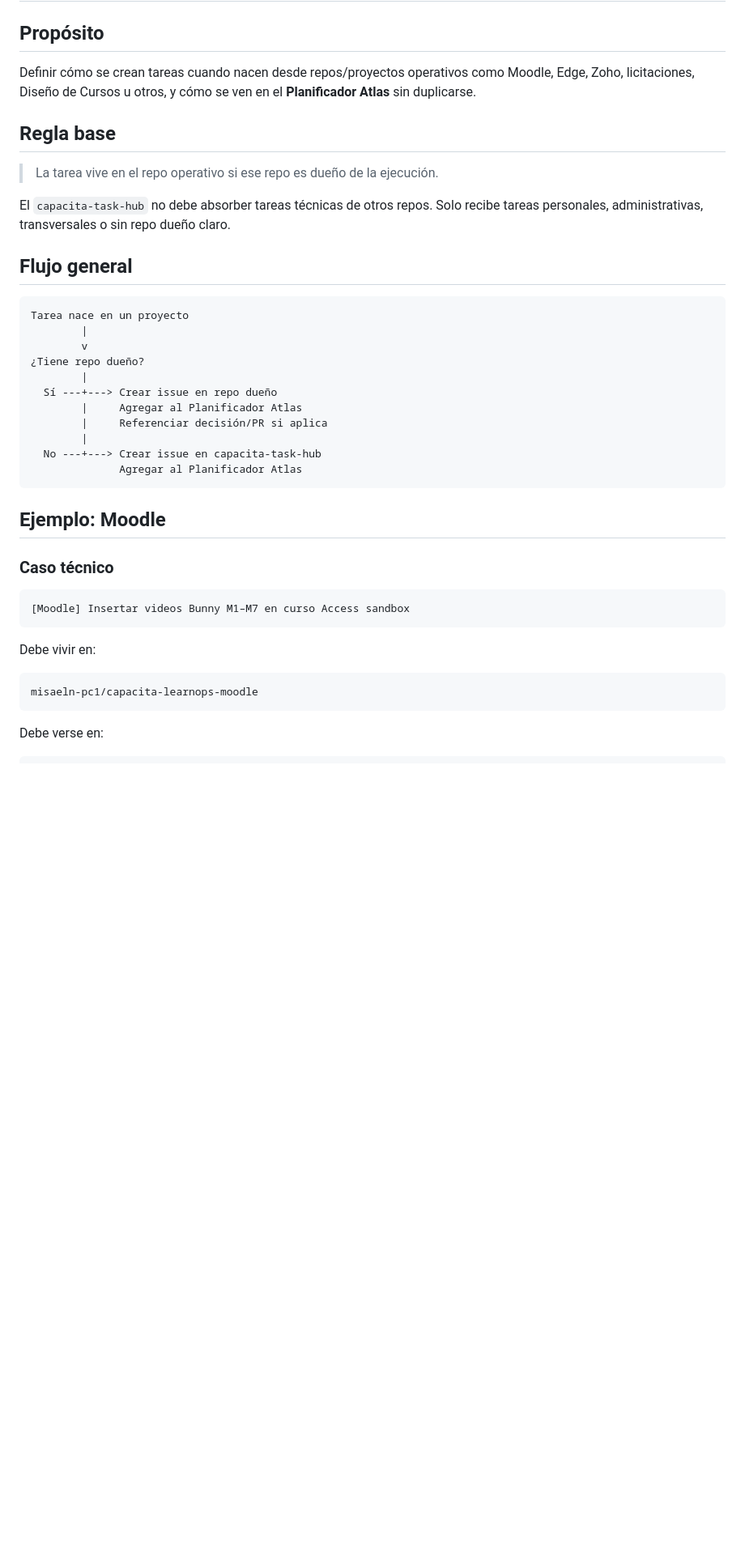
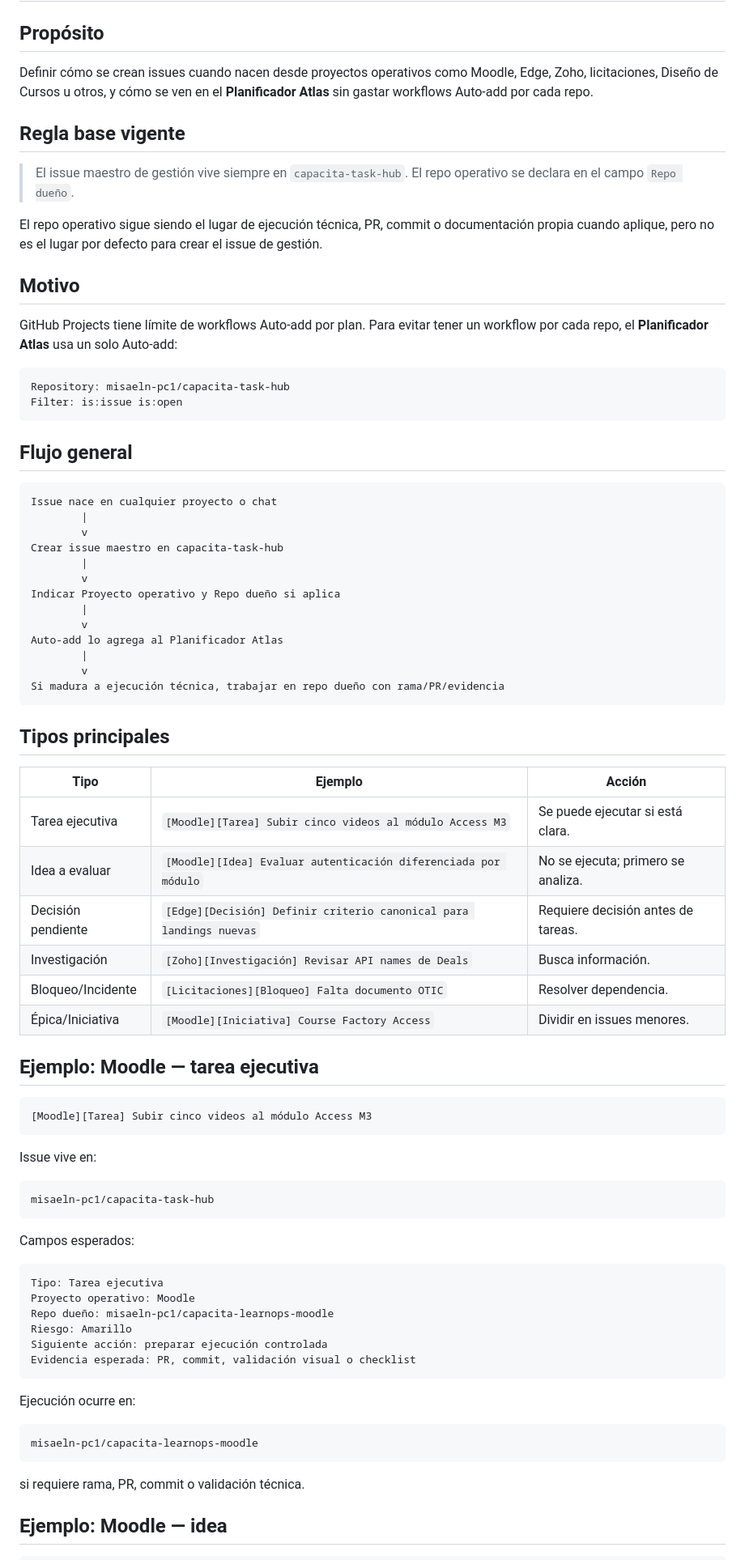
Before and after one commit to misaeln-pc1/capacita-task-hub, a Markdown page: docs/FLUJO_TAREAS_REPOS_OPERATIVOS.md, the part around one of its changes. Shown at 81% size. GitHub-like rendering; blank space fills up the shorter version.

````diff
--- a/docs/FLUJO_TAREAS_REPOS_OPERATIVOS.md
+++ b/docs/FLUJO_TAREAS_REPOS_OPERATIVOS.md
@@ -2,44 +2,83 @@
 
 ## Propósito
 
-Definir cómo se crean tareas cuando nacen desde repos/proyectos operativos como Moodle, Edge, Zoho, licitaciones, Diseño de Cursos u otros, y cómo se ven en el **Planificador Atlas** sin duplicarse.
+Definir cómo se crean issues cuando nacen desde proyectos operativos como Moodle, Edge, Zoho, licitaciones, Diseño de Cursos u otros, y cómo se ven en el **Planificador Atlas** sin gastar workflows Auto-add por cada repo.
 
-## Regla base
+## Regla base vigente
 
-> La tarea vive en el repo operativo si ese repo es dueño de la ejecución.
+> El issue maestro de gestión vive siempre en `capacita-task-hub`. El repo operativo se declara en el campo `Repo dueño`.
 
-El `capacita-task-hub` no debe absorber tareas técnicas de otros repos. Solo recibe tareas personales, administrativas, transversales o sin repo dueño claro.
+El repo operativo sigue siendo el lugar de ejecución técnica, PR, commit o documentación propia cuando aplique, pero no es el lugar por defecto para crear el issue de gestión.
+
+## Motivo
+
+GitHub Projects tiene límite de workflows Auto-add por plan. Para evitar tener un workflow por cada repo, el **Planificador Atlas** usa un solo Auto-add:
+
+```text
+Repository: misaeln-pc1/capacita-task-hub
+Filter: is:issue is:open
+```
 
 ## Flujo general
 
 ```text
-Tarea nace en un proyecto
+Issue nace en cualquier proyecto o chat
         |
         v
-¿Tiene repo dueño?
+Crear issue maestro en capacita-task-hub
         |
-  Sí ---+---> Crear issue en repo dueño
-        |     Agregar al Planificador Atlas
-        |     Referenciar decisión/PR si aplica
+        v
+Indicar Proyecto operativo y Repo dueño si aplica
         |
-  No ---+---> Crear issue en capacita-task-hub
-              Agregar al Planificador Atlas
+        v
+Auto-add lo agrega al Planificador Atlas
+        |
+        v
+Si madura a ejecución técnica, trabajar en repo dueño con rama/PR/evidencia
 ```
 
-## Ejemplo: Moodle
+## Tipos principales
 
-### Caso técnico
+| Tipo | Ejemplo | Acción |
+|---|---|---|
+| Tarea ejecutiva | `[Moodle][Tarea] Subir cinco videos al módulo Access M3` | Se puede ejecutar si está clara. |
+| Idea a evaluar | `[Moodle][Idea] Evaluar autenticación diferenciada por módulo` | No se ejecuta; primero se analiza. |
+| Decisión pendiente | `[Edge][Decisión] Definir criterio canonical para landings nuevas` | Requiere decisión antes de tareas. |
+| Investigación | `[Zoho][Investigación] Revisar API names de Deals` | Busca información. |
+| Bloqueo/Incidente | `[Licitaciones][Bloqueo] Falta documento OTIC` | Resolver dependencia. |
+| Épica/Iniciativa | `[Moodle][Iniciativa] Course Factory Access` | Dividir en issues menores. |
+
+## Ejemplo: Moodle — tarea ejecutiva
 
 ```text
-[Moodle] Insertar videos Bunny M1–M7 en curso Access sandbox
+[Moodle][Tarea] Subir cinco videos al módulo Access M3
 ```
 
-Debe vivir en:
+Issue vive en:
+
+```text
+misaeln-pc1/capacita-task-hub
+```
+
+Campos esperados:
+
+```text
+Tipo: Tarea ejecutiva
+Proyecto operativo: Moodle
+Repo dueño: misaeln-pc1/capacita-learnops-moodle
+Riesgo: Amarillo
+Siguiente acción: preparar ejecución controlada
+Evidencia esperada: PR, commit, validación visual o checklist
+```
+
+Ejecución ocurre en:
 
 ```text
 misaeln-pc1/capacita-learnops-moodle
 ```
 
-Debe verse en:
+si requiere rama, PR, commit o validación técnica.
+
+## Ejemplo: Moodle — idea
 
 ```text
````
Also changed, not shown: other parts of docs/FLUJO_TAREAS_REPOS_OPERATIVOS.md (+76 -61 lines).
